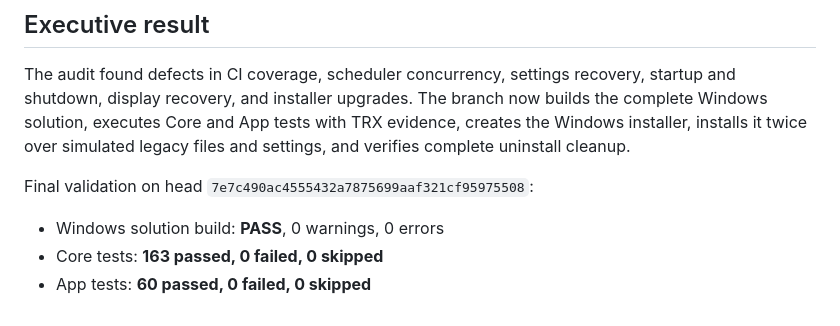
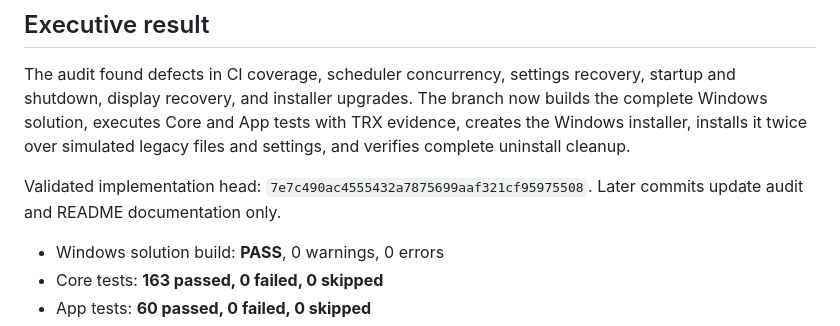
Before and after one commit to AWAYRA/AWAYRA-WPF, a Markdown page: docs/AUDIT-2026-07-30.md, the part around the change. Drawn GitHub-style.

Commit message:
Align audit head after documentation update

```diff
--- a/docs/AUDIT-2026-07-30.md
+++ b/docs/AUDIT-2026-07-30.md
@@ -10,7 +10,7 @@
 
 The audit found defects in CI coverage, scheduler concurrency, settings recovery, startup and shutdown, display recovery, and installer upgrades. The branch now builds the complete Windows solution, executes Core and App tests with TRX evidence, creates the Windows installer, installs it twice over simulated legacy files and settings, and verifies complete uninstall cleanup.
 
-Final validation on head `7e7c490ac4555432a7875699aaf321cf95975508`:
+Validated implementation head: `7e7c490ac4555432a7875699aaf321cf95975508`. Later commits update audit and README documentation only.
 
 - Windows solution build: **PASS**, 0 warnings, 0 errors
 - Core tests: **163 passed, 0 failed, 0 skipped**
```
